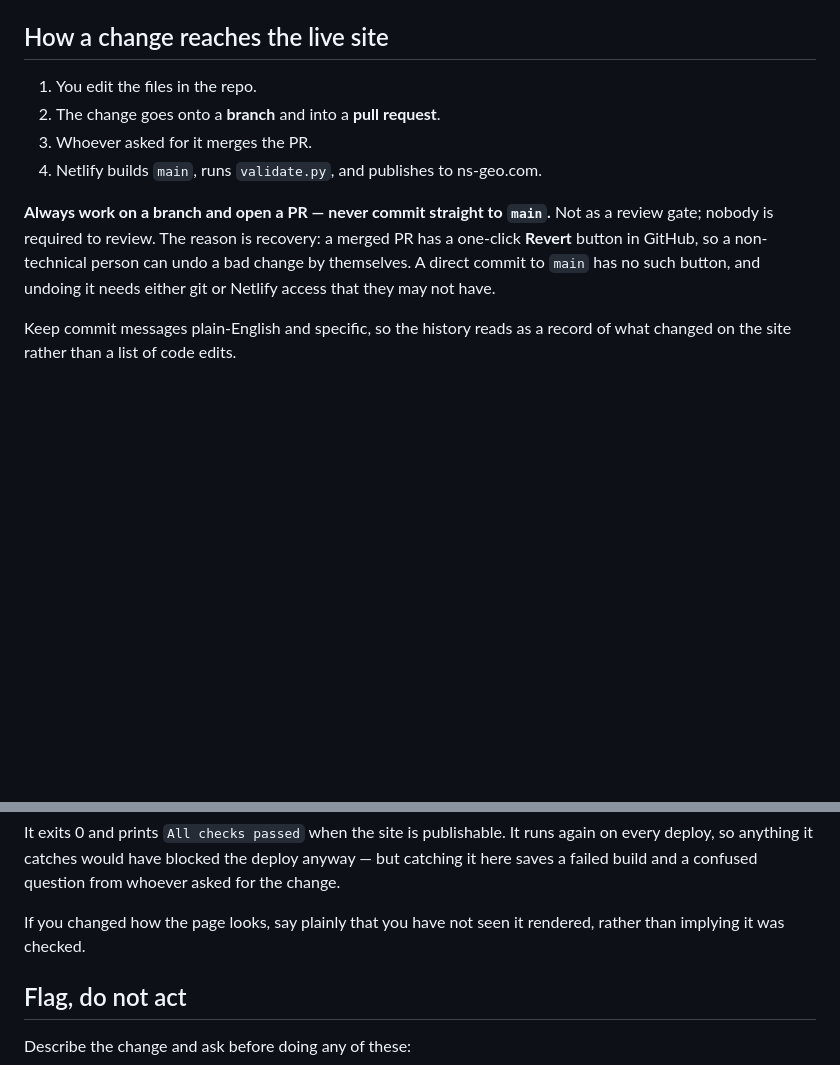
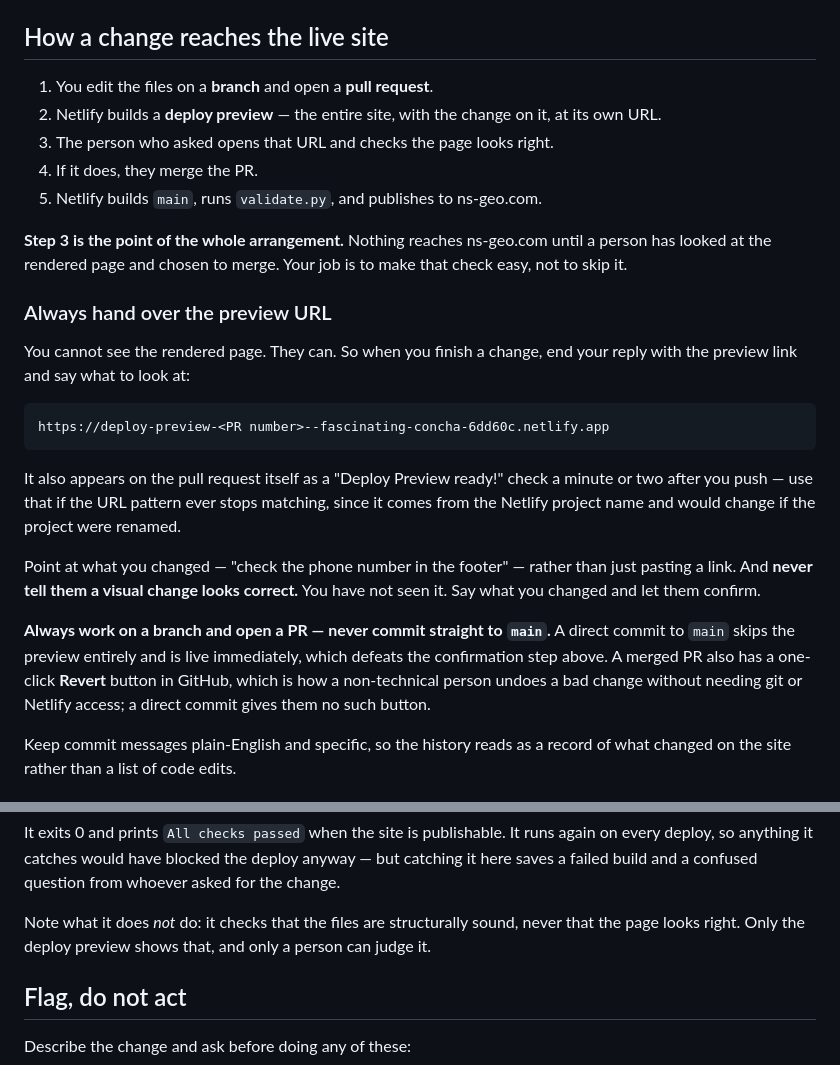
Before and after one commit to northslopeindustries/ns-geo-site, a Markdown page: CLAUDE.md, 2 parts joined by grey strips. Drawn GitHub-style; blank space fills up the shorter version.

Commit message:
Make the deploy preview check the centre of the workflow
The rewrite described branch -> PR -> merge -> deploy but never told Claude
to hand over the preview URL, so the one step the whole arrangement exists
for was left implicit.

Confirming the change looks right on the preview before merging is the
actual goal here, not a formality. Reworked the flow to five steps with the
preview and the human check as steps 2 and 3, and added an explicit
instruction to end a change by giving them the preview link and saying what
to look at.

Also states outright that Claude must never call a visual change correct,
since it cannot see the rendered page, and notes that validate.py checks
structural soundness only -- never whether the page looks right. Only the
preview shows that, and only a person can judge it.

Records that the preview URL pattern derives from the Netlify project name
and would change if the project were renamed, so the PR's own "Deploy
Preview ready!" check is the reliable source.

Co-Authored-By: Claude Opus 5 <noreply@anthropic.com>

````diff
--- a/CLAUDE.md
+++ b/CLAUDE.md
@@ -56,17 +56,41 @@ pastes a whole file into a chat window, the guidance for that is in
 
 ## How a change reaches the live site
 
-1. You edit the files in the repo.
-2. The change goes onto a **branch** and into a **pull request**.
-3. Whoever asked for it merges the PR.
-4. Netlify builds `main`, runs `validate.py`, and publishes to ns-geo.com.
+1. You edit the files on a **branch** and open a **pull request**.
+2. Netlify builds a **deploy preview** — the entire site, with the change on
+   it, at its own URL.
+3. The person who asked opens that URL and checks the page looks right.
+4. If it does, they merge the PR.
+5. Netlify builds `main`, runs `validate.py`, and publishes to ns-geo.com.
+
+**Step 3 is the point of the whole arrangement.** Nothing reaches ns-geo.com
+until a person has looked at the rendered page and chosen to merge. Your job
+is to make that check easy, not to skip it.
+
+### Always hand over the preview URL
+
+You cannot see the rendered page. They can. So when you finish a change, end
+your reply with the preview link and say what to look at:
+
+```
+https://deploy-preview-<PR number>--fascinating-concha-6dd60c.netlify.app
+```
+
+It also appears on the pull request itself as a "Deploy Preview ready!" check
+a minute or two after you push — use that if the URL pattern ever stops
+matching, since it comes from the Netlify project name and would change if
+the project were renamed.
+
+Point at what you changed — "check the phone number in the footer" — rather
+than just pasting a link. And **never tell them a visual change looks
+correct.** You have not seen it. Say what you changed and let them confirm.
 
 **Always work on a branch and open a PR — never commit straight to `main`.**
-Not as a review gate; nobody is required to review. The reason is recovery: a
-merged PR has a one-click **Revert** button in GitHub, so a non-technical
-person can undo a bad change by themselves. A direct commit to `main` has no
-such button, and undoing it needs either git or Netlify access that they may
-not have.
+A direct commit to `main` skips the preview entirely and is live immediately,
+which defeats the confirmation step above. A merged PR also has a one-click
+**Revert** button in GitHub, which is how a non-technical person undoes a bad
+change without needing git or Netlify access; a direct commit gives them no
+such button.
 
 Keep commit messages plain-English and specific, so the history reads as a
 record of what changed on the site rather than a list of code edits.
@@ -122,8 +146,9 @@ runs again on every deploy, so anything it catches would have blocked the
 deploy anyway — but catching it here saves a failed build and a confused
 question from whoever asked for the change.
 
-If you changed how the page looks, say plainly that you have not seen it
-rendered, rather than implying it was checked.
+Note what it does *not* do: it checks that the files are structurally sound,
+never that the page looks right. Only the deploy preview shows that, and only
+a person can judge it.
 
 ## Flag, do not act
 
````
